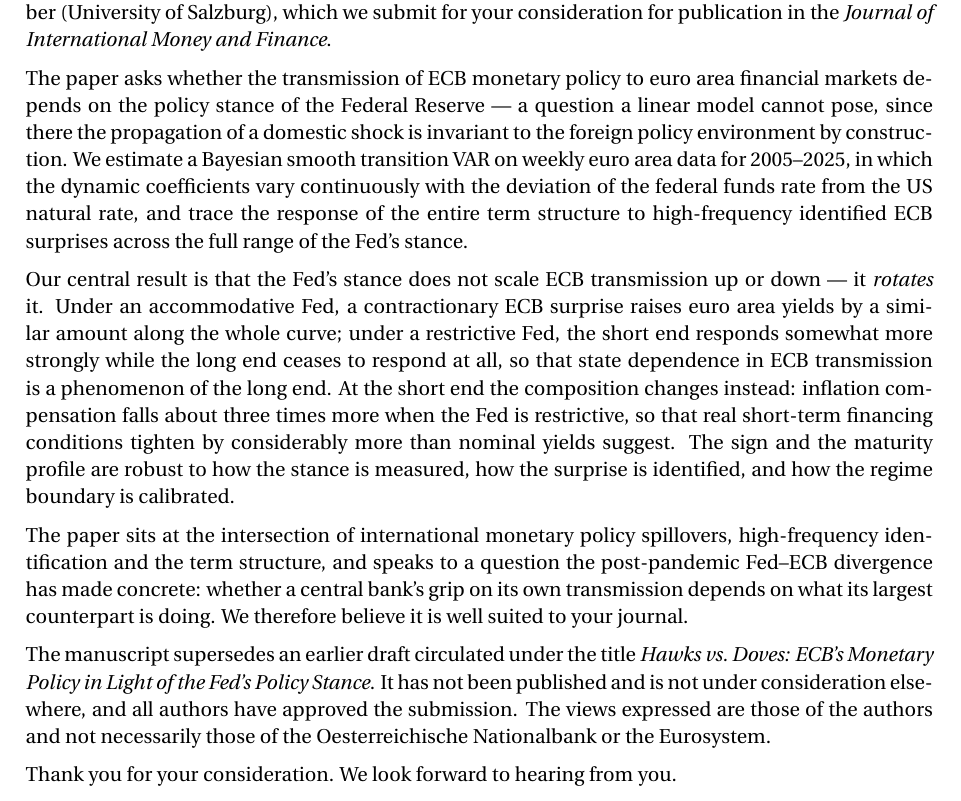
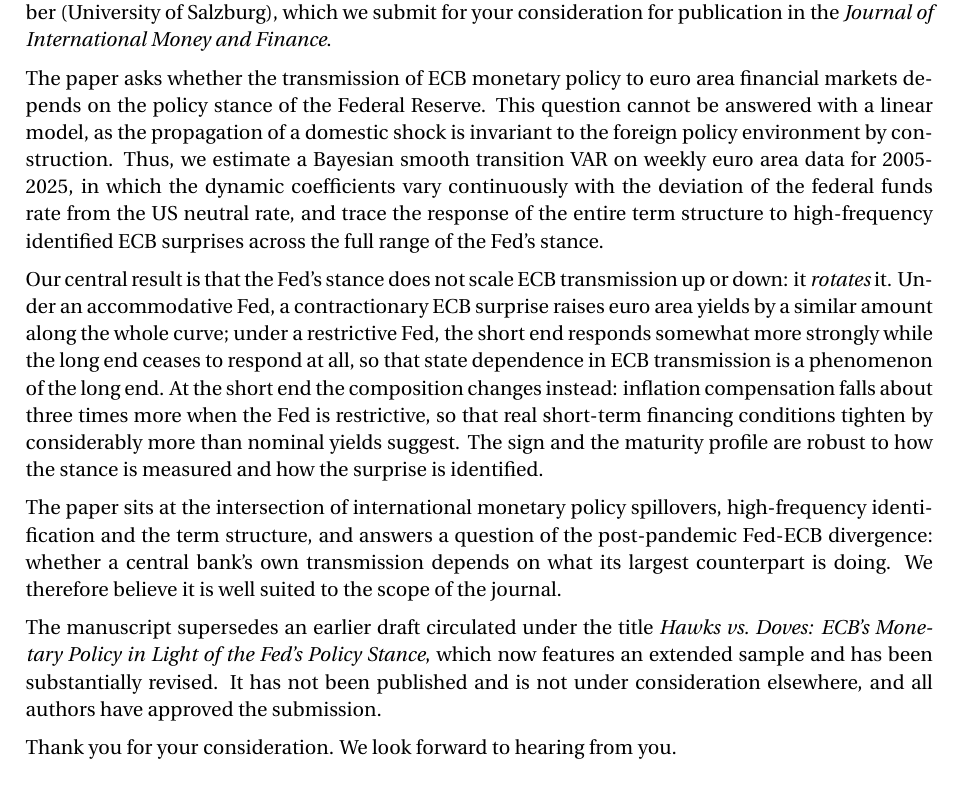
Before and after one commit to thozoe/MPEffectiveness-final, a LaTeX document (Submission/CoverLetter_JIMF.tex): part of the page, cut so that both start at the same text. Compiled offline with pdfLaTeX.

Commit message:
Coverletter update

```diff
--- a/Submission/CoverLetter_JIMF.tex
+++ b/Submission/CoverLetter_JIMF.tex
@@ -129,13 +129,13 @@
 
 Please find attached our manuscript \textit{Hawks vs.\ Doves: The Fed's Stance and the Term Structure of ECB Policy Transmission}, co-authored with Niko Hauzenberger (University of Strathclyde) and Florian Huber (University of Salzburg), which we submit for your consideration for publication in the \textit{Journal of International Money and Finance}.
 
-The paper asks whether the transmission of ECB monetary policy to euro area financial markets depends on the policy stance of the Federal Reserve --- a question a linear model cannot pose, since there the propagation of a domestic shock is invariant to the foreign policy environment by construction. We estimate a Bayesian smooth transition VAR on weekly euro area data for 2005--2025, in which the dynamic coefficients vary continuously with the deviation of the federal funds rate from the US natural rate, and trace the response of the entire term structure to high-frequency identified ECB surprises across the full range of the Fed's stance.
+The paper asks whether the transmission of ECB monetary policy to euro area financial markets depends on the policy stance of the Federal Reserve. This question cannot be answered with a linear model, as the propagation of a domestic shock is invariant to the foreign policy environment by construction. Thus, we estimate a Bayesian smooth transition VAR on weekly euro area data for 2005-2025, in which the dynamic coefficients vary continuously with the deviation of the federal funds rate from the US neutral rate, and trace the response of the entire term structure to high-frequency identified ECB surprises across the full range of the Fed's stance.
 
-Our central result is that the Fed's stance does not scale ECB transmission up or down --- it \textit{rotates} it. Under an accommodative Fed, a contractionary ECB surprise raises euro area yields by a similar amount along the whole curve; under a restrictive Fed, the short end responds somewhat more strongly while the long end ceases to respond at all, so that state dependence in ECB transmission is a phenomenon of the long end. At the short end the composition changes instead: inflation compensation falls about three times more when the Fed is restrictive, so that real short-term financing conditions tighten by considerably more than nominal yields suggest. The sign and the maturity profile are robust to how the stance is measured, how the surprise is identified, and how the regime boundary is calibrated.
+Our central result is that the Fed's stance does not scale ECB transmission up or down: it \textit{rotates} it. Under an accommodative Fed, a contractionary ECB surprise raises euro area yields by a similar amount along the whole curve; under a restrictive Fed, the short end responds somewhat more strongly while the long end ceases to respond at all, so that state dependence in ECB transmission is a phenomenon of the long end. At the short end the composition changes instead: inflation compensation falls about three times more when the Fed is restrictive, so that real short-term financing conditions tighten by considerably more than nominal yields suggest. The sign and the maturity profile are robust to how the stance is measured and how the surprise is identified.
 
-The paper sits at the intersection of international monetary policy spillovers, high-frequency identification and the term structure, and speaks to a question the post-pandemic Fed--ECB divergence has made concrete: whether a central bank's grip on its own transmission depends on what its largest counterpart is doing. We therefore believe it is well suited to your journal.
+The paper sits at the intersection of international monetary policy spillovers, high-frequency identification and the term structure, and answers  a question of the post-pandemic Fed-ECB divergence: whether a central bank's  own transmission depends on what its largest counterpart is doing. We therefore believe it is well suited to the scope of the journal.
 
-The manuscript supersedes an earlier draft circulated under the title \textit{Hawks vs.\ Doves: ECB's Monetary Policy in Light of the Fed's Policy Stance}. It has not been published and is not under consideration elsewhere, and all authors have approved the submission. The views expressed are those of the authors and not necessarily those of the Oesterreichische Nationalbank or the Eurosystem.
+The manuscript supersedes an earlier draft circulated under the title \textit{Hawks vs.\ Doves: ECB's Monetary Policy in Light of the Fed's Policy Stance}, which now features an extended sample and has been substantially revised. It has not been published and is not under consideration elsewhere, and all authors have approved the submission.
 
 Thank you for your consideration. We look forward to hearing from you.
 
```
